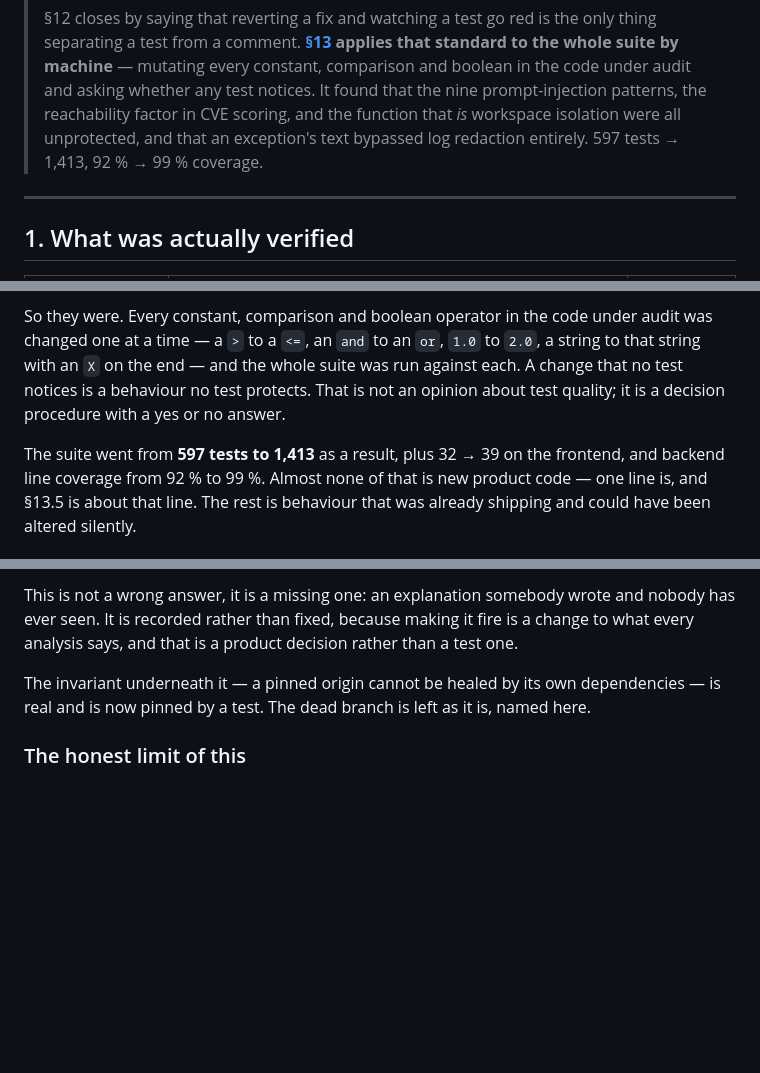
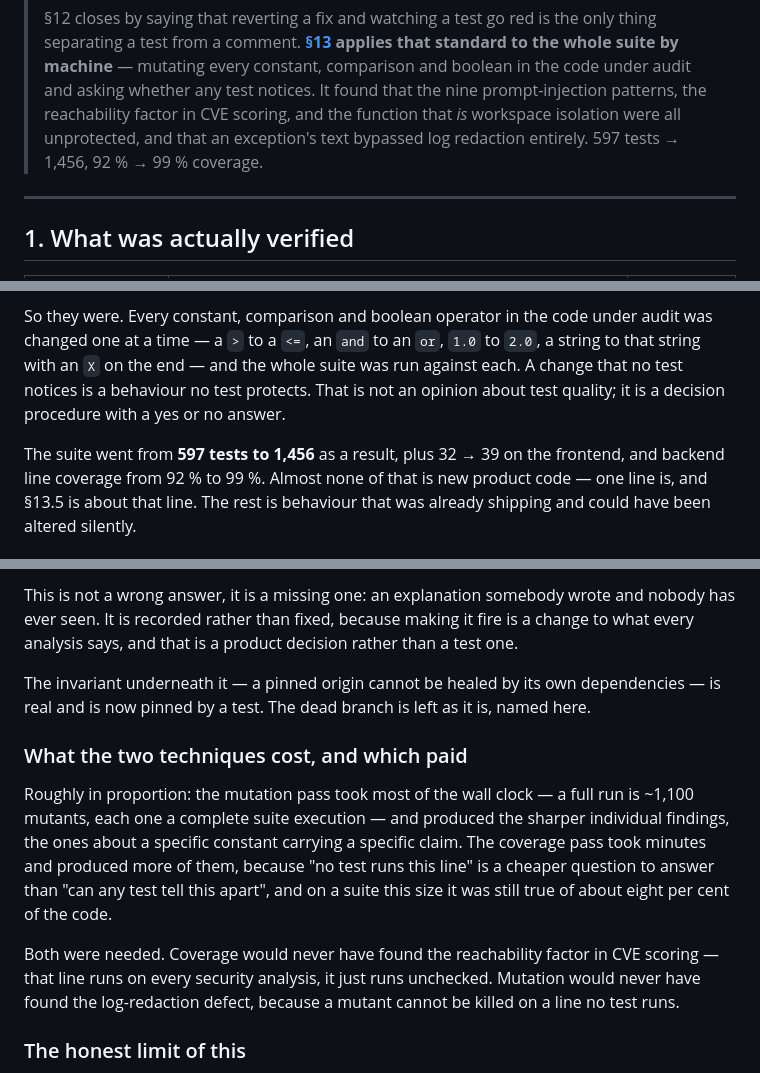
Before and after one commit to MEGA-M1ND/WorldGraph, a Markdown page: docs/REALITY_PASS_REPORT.md, 3 parts joined by grey strips. GitHub-like rendering; blank space fills up the shorter version.

Commit message:
Bring §13 to its final numbers, and say which technique paid
597 → 1,456 tests, 92 % → 99 % coverage.

The new subsection is the part worth keeping. The mutation pass took
most of the wall clock — a full run is ~1,100 mutants, each a complete
suite execution — and produced the sharper individual findings. The
coverage pass took minutes and produced more of them, because "no test
runs this line" is a cheaper question than "can any test tell this
apart", and on a suite this size it was still true of about eight per
cent of the code.

Both were needed, and the two headline findings prove it. Coverage would
never have found the reachability factor in CVE scoring: that line runs
on every security analysis, it just ran unchecked. Mutation would never
have found the log-redaction defect, because a mutant cannot be killed
on a line no test runs.

Co-Authored-By: Claude Opus 5 <noreply@anthropic.com>
Claude-Session: https://claude.ai/code/session_01NTboRvFeuvBSnAHj5BMkYA

```diff
--- a/docs/REALITY_PASS_REPORT.md
+++ b/docs/REALITY_PASS_REPORT.md
@@ -28,7 +28,7 @@ what they cost, and the section that matters most is [§9](#9-what-is-still-not-
 > comparison and boolean in the code under audit and asking whether any test notices. It
 > found that the nine prompt-injection patterns, the reachability factor in CVE scoring,
 > and the function that *is* workspace isolation were all unprotected, and that an
-> exception's text bypassed log redaction entirely. 597 tests → 1,413, 92 % → 99 % coverage.
+> exception's text bypassed log redaction entirely. 597 tests → 1,456, 92 % → 99 % coverage.
 
 ---
 
@@ -619,7 +619,7 @@ that string with an `X` on the end — and the whole suite was run against each.
 that no test notices is a behaviour no test protects. That is not an opinion about test
 quality; it is a decision procedure with a yes or no answer.
 
-The suite went from **597 tests to 1,413** as a result, plus 32 → 39 on the frontend, and
+The suite went from **597 tests to 1,456** as a result, plus 32 → 39 on the frontend, and
 backend line coverage from 92 % to 99 %. Almost none of that is new product code — one line
 is, and §13.5 is about that line. The rest is behaviour that was already shipping and could
 have been altered silently.
@@ -778,6 +778,19 @@ every analysis says, and that is a product decision rather than a test one.
 The invariant underneath it — a pinned origin cannot be healed by its own dependencies — is
 real and is now pinned by a test. The dead branch is left as it is, named here.
 
+### What the two techniques cost, and which paid
+
+Roughly in proportion: the mutation pass took most of the wall clock — a full run is
+~1,100 mutants, each one a complete suite execution — and produced the sharper individual
+findings, the ones about a specific constant carrying a specific claim. The coverage pass
+took minutes and produced more of them, because "no test runs this line" is a cheaper
+question to answer than "can any test tell this apart", and on a suite this size it was
+still true of about eight per cent of the code.
+
+Both were needed. Coverage would never have found the reachability factor in CVE scoring —
+that line runs on every security analysis, it just runs unchecked. Mutation would never have
+found the log-redaction defect, because a mutant cannot be killed on a line no test runs.
+
 ### The honest limit of this
 
 Mutation testing proves a test *can* fail. It does not prove the behaviour is correct — a
```
